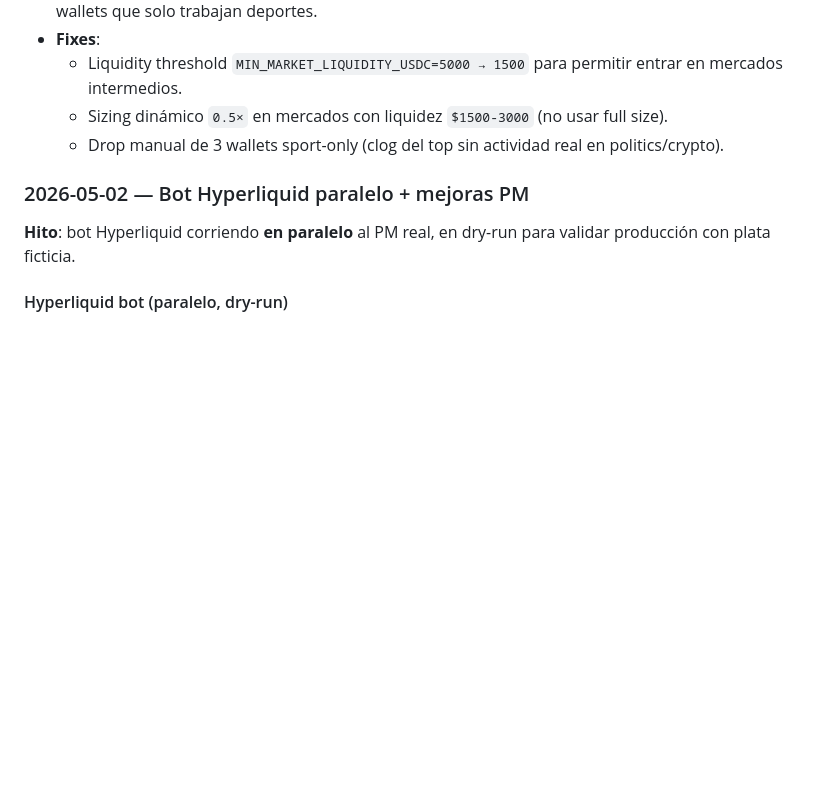
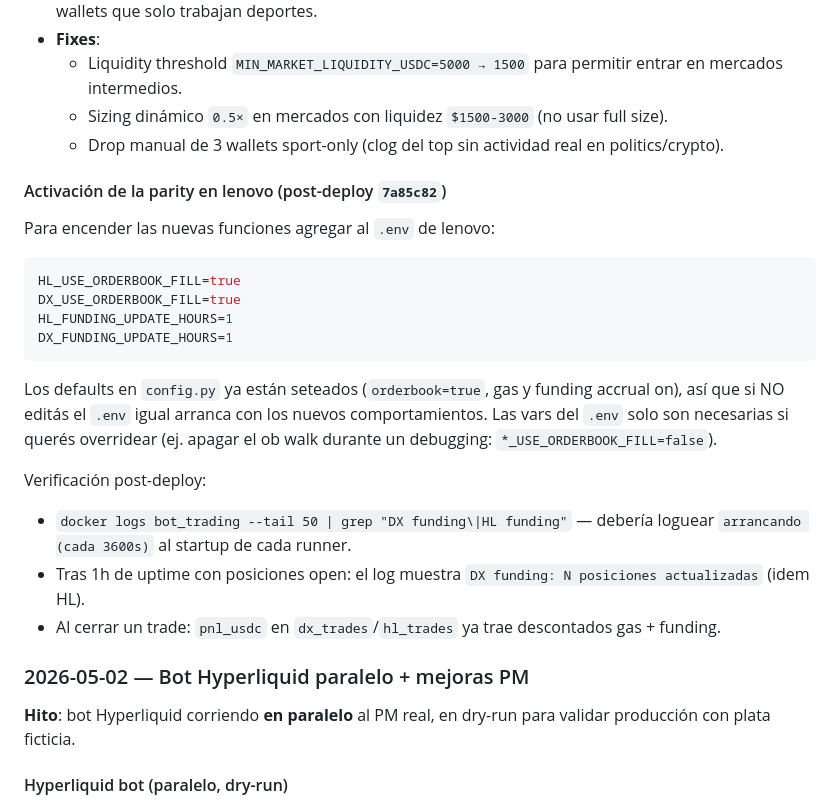
Before and after one commit to rafalez72/bot_trading, a Markdown page: docs/PROJECT.md, the part around the change. Drawn GitHub-style; blank space fills up the shorter version.

Commit message:
docs: notas de activación parity en lenovo (post 7a85c82)
Documenta las env vars y comandos de verificación post-deploy para que
quede claro qué encender (o si ya viene on por default) y cómo ver que
el funding loop arrancó.

Co-Authored-By: Claude Opus 4.7 (1M context) <noreply@anthropic.com>

````diff
--- a/docs/PROJECT.md
+++ b/docs/PROJECT.md
@@ -807,6 +807,28 @@ Ejemplos: 4 wallets HL con 2143/278/220/132 fills/24h causaron -$30 en
   - Drop manual de 3 wallets sport-only (clog del top sin actividad real
     en politics/crypto).
 
+#### Activación de la parity en lenovo (post-deploy `7a85c82`)
+Para encender las nuevas funciones agregar al `.env` de lenovo:
+```env
+HL_USE_ORDERBOOK_FILL=true
+DX_USE_ORDERBOOK_FILL=true
+HL_FUNDING_UPDATE_HOURS=1
+DX_FUNDING_UPDATE_HOURS=1
+```
+Los defaults en `config.py` ya están seteados (`orderbook=true`, gas y
+funding accrual on), así que si NO editás el `.env` igual arranca con
+los nuevos comportamientos. Las vars del `.env` solo son necesarias si
+querés overridear (ej. apagar el ob walk durante un debugging:
+`*_USE_ORDERBOOK_FILL=false`).
+
+Verificación post-deploy:
+- `docker logs bot_trading --tail 50 | grep "DX funding\|HL funding"` —
+  debería loguear `arrancando (cada 3600s)` al startup de cada runner.
+- Tras 1h de uptime con posiciones open: el log muestra
+  `DX funding: N posiciones actualizadas` (idem HL).
+- Al cerrar un trade: `pnl_usdc` en `dx_trades`/`hl_trades` ya
+  trae descontados gas + funding.
+
 ### 2026-05-02 — Bot Hyperliquid paralelo + mejoras PM
 
 **Hito**: bot Hyperliquid corriendo **en paralelo** al PM real, en dry-run
````
